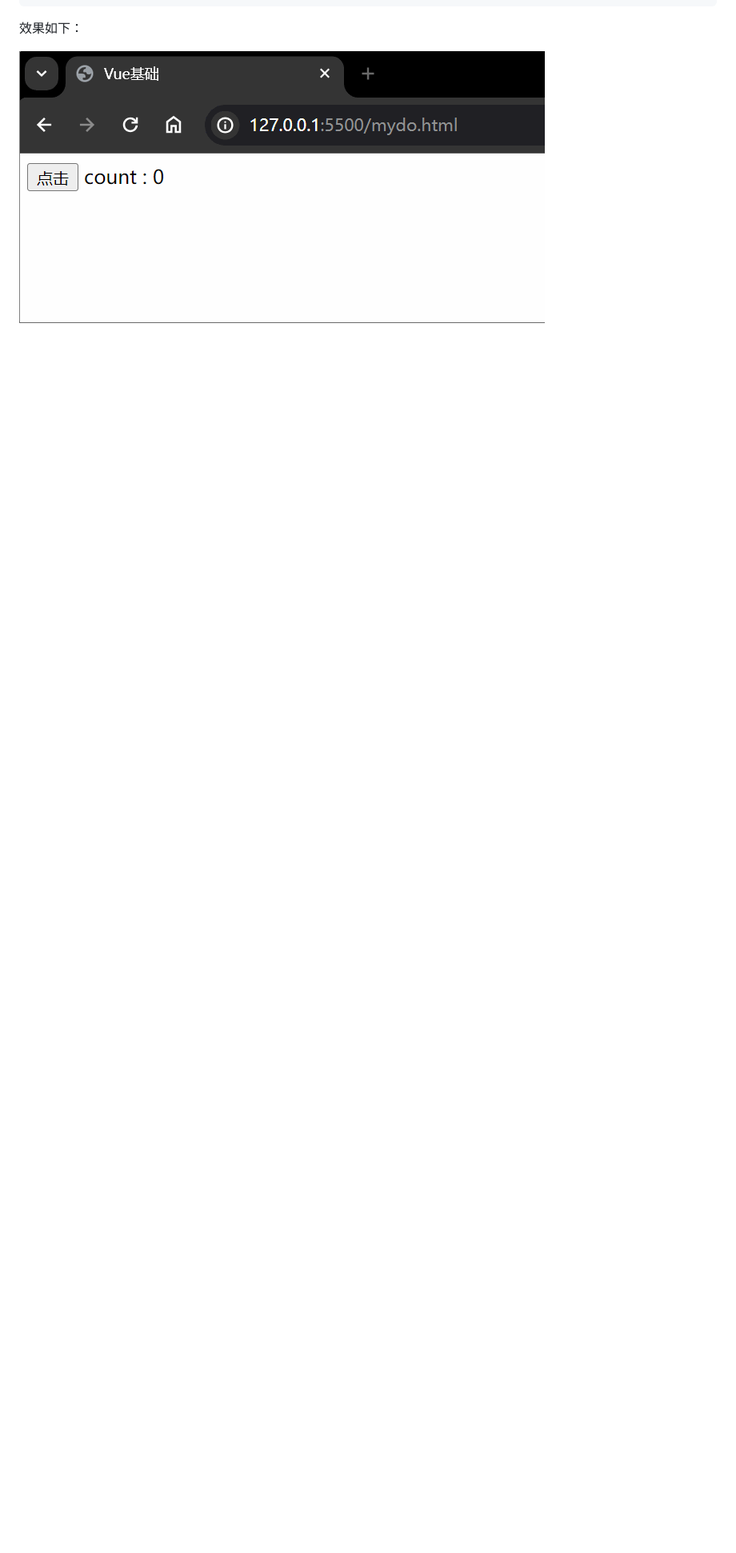
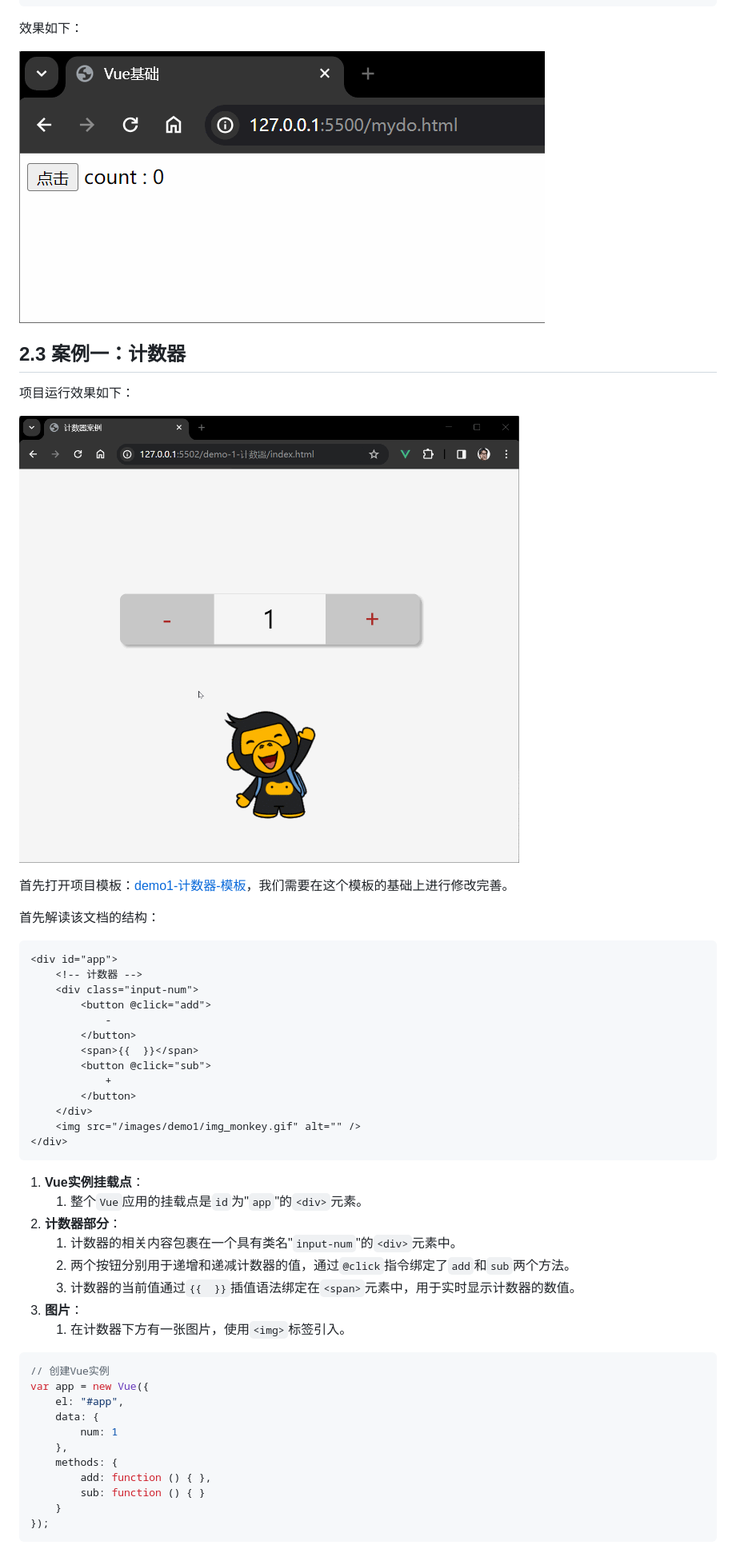
Before and after one commit to zheng-yi-yi/VueQuickStart, a Markdown page: README.md, the part around the change printed below. Shown: that part at 80% size. Drawn GitHub-style; pictures changed too: images/README/show.gif (added); blank space fills up the shorter version.

````diff
--- a/README.md
+++ b/README.md
@@ -257,3 +273,53 @@ var app = new Vue({
 效果如下：
 
 ![示意图](images/README/v-on-1.gif)
+
+## 2.3 案例一：计数器
+
+项目运行效果如下：
+
+![](images/README/show.gif)
+
+首先打开项目模板：[demo1-计数器-模板](https://github.com/zheng-yi-yi/VueQuickStart/blob/main/demo-1-计数器/template.html)，我们需要在这个模板的基础上进行修改完善。
+
+首先解读该文档的结构：
+
+```HTML
+<div id="app">
+    <!-- 计数器 -->
+    <div class="input-num">
+        <button @click="add">
+            -
+        </button>
+        <span>{{  }}</span>
+        <button @click="sub">
+            +
+        </button>
+    </div>
+    <img src="/images/demo1/img_monkey.gif" alt="" />
+</div>
+```
+
+1. **Vue实例挂载点**：
+   1. 整个`Vue`应用的挂载点是`id`为"`app`"的`<div>`元素。
+2. **计数器部分**：
+   1. 计数器的相关内容包裹在一个具有类名"`input-num`"的`<div>`元素中。
+   2. 两个按钮分别用于递增和递减计数器的值，通过`@click`指令绑定了`add`和`sub`两个方法。
+   3. 计数器的当前值通过`{{  }}`插值语法绑定在`<span>`元素中，用于实时显示计数器的数值。
+3. **图片**：
+   1. 在计数器下方有一张图片，使用`<img>`标签引入。
+
+```JavaScript
+// 创建Vue实例
+var app = new Vue({
+    el: "#app",
+    data: {
+        num: 1
+    },
+    methods: {
+        add: function () { },
+        sub: function () { }
+    }
+});
+```
+
````
Also changed, not shown: other parts of README.md (+75 -0 lines).
